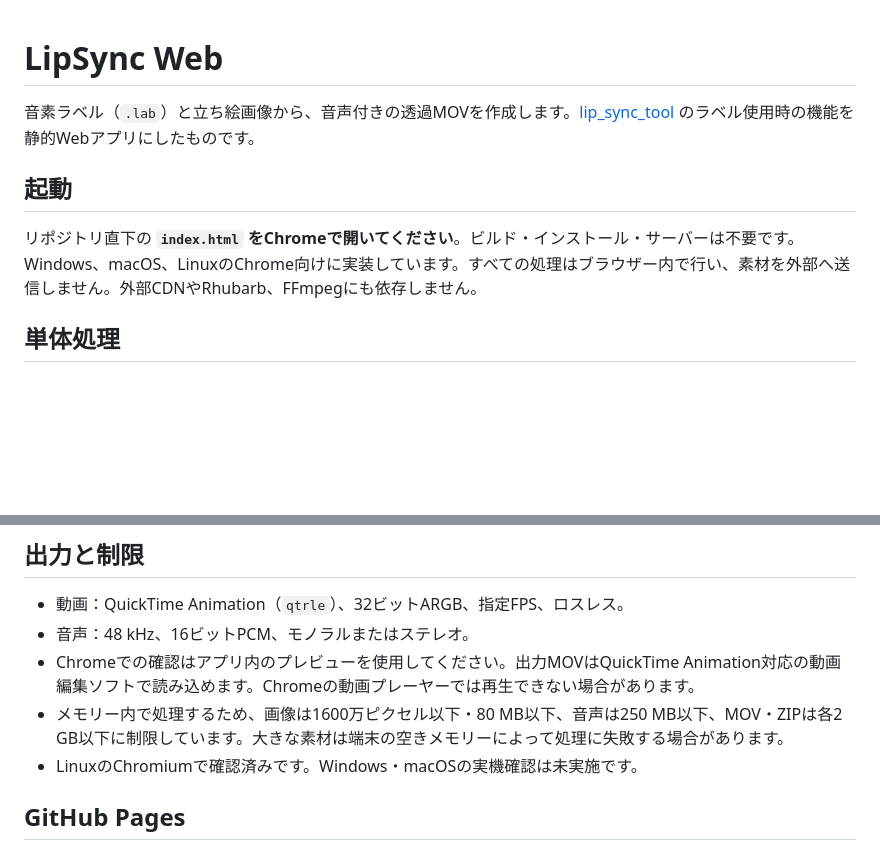
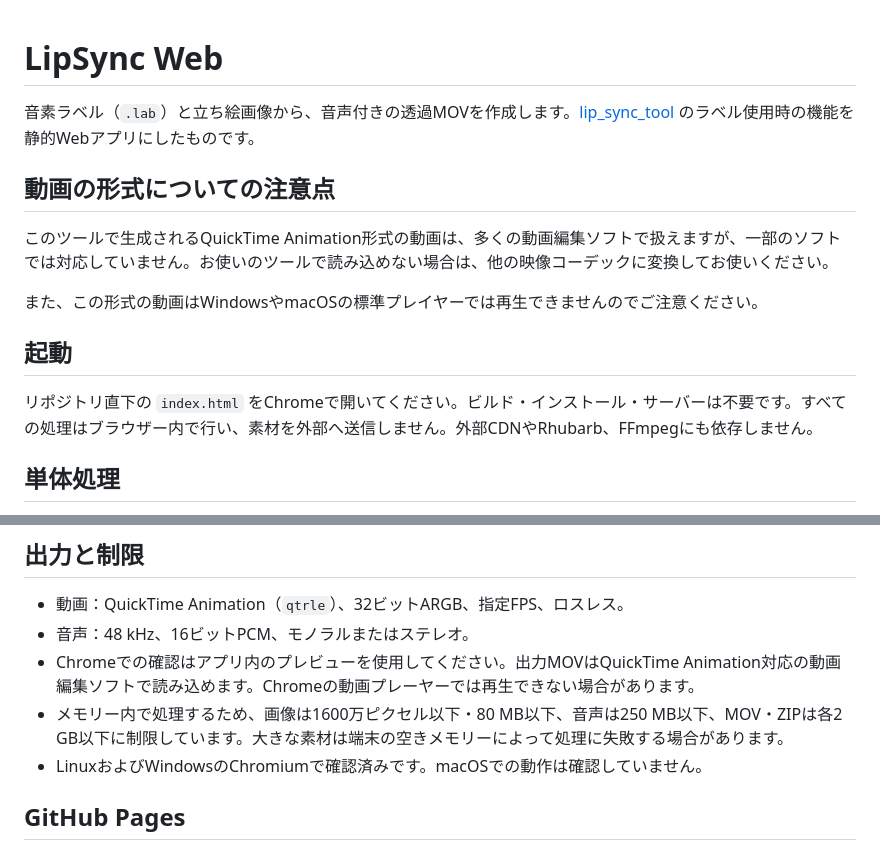
Before and after one commit to r-1317/lip_sync_web, a Markdown page: README.md, 2 parts joined by grey strips. Rendered like a GitHub page; blank space fills up the shorter version.

Commit message:
READMEを編集

```diff
--- a/README.md
+++ b/README.md
@@ -2,9 +2,15 @@
 
 音素ラベル（`.lab`）と立ち絵画像から、音声付きの透過MOVを作成します。[lip_sync_tool](https://github.com/r-1317/lip_sync_tool) のラベル使用時の機能を静的Webアプリにしたものです。
 
+## 動画の形式についての注意点
+
+このツールで生成されるQuickTime Animation形式の動画は、多くの動画編集ソフトで扱えますが、一部のソフトでは対応していません。お使いのツールで読み込めない場合は、他の映像コーデックに変換してお使いください。
+
+また、この形式の動画はWindowsやmacOSの標準プレイヤーでは再生できませんのでご注意ください。
+
 ## 起動
 
-リポジトリ直下の **`index.html` をChromeで開いてください**。ビルド・インストール・サーバーは不要です。Windows、macOS、LinuxのChrome向けに実装しています。すべての処理はブラウザー内で行い、素材を外部へ送信しません。外部CDNやRhubarb、FFmpegにも依存しません。
+リポジトリ直下の `index.html` をChromeで開いてください。ビルド・インストール・サーバーは不要です。すべての処理はブラウザー内で行い、素材を外部へ送信しません。外部CDNやRhubarb、FFmpegにも依存しません。
 
 ## 単体処理
 
@@ -48,7 +54,7 @@ VOICEVOXの45種類の音素と互換用の`l/ng/sil/sp`に対応します。元
 - 音声：48 kHz、16ビットPCM、モノラルまたはステレオ。
 - Chromeでの確認はアプリ内のプレビューを使用してください。出力MOVはQuickTime Animation対応の動画編集ソフトで読み込めます。Chromeの動画プレーヤーでは再生できない場合があります。
 - メモリー内で処理するため、画像は1600万ピクセル以下・80 MB以下、音声は250 MB以下、MOV・ZIPは各2 GB以下に制限しています。大きな素材は端末の空きメモリーによって処理に失敗する場合があります。
-- LinuxのChromiumで確認済みです。Windows・macOSの実機確認は未実施です。
+- LinuxおよびWindowsのChromiumで確認済みです。macOSでの動作は確認していません。
 
 ## GitHub Pages
 
```
